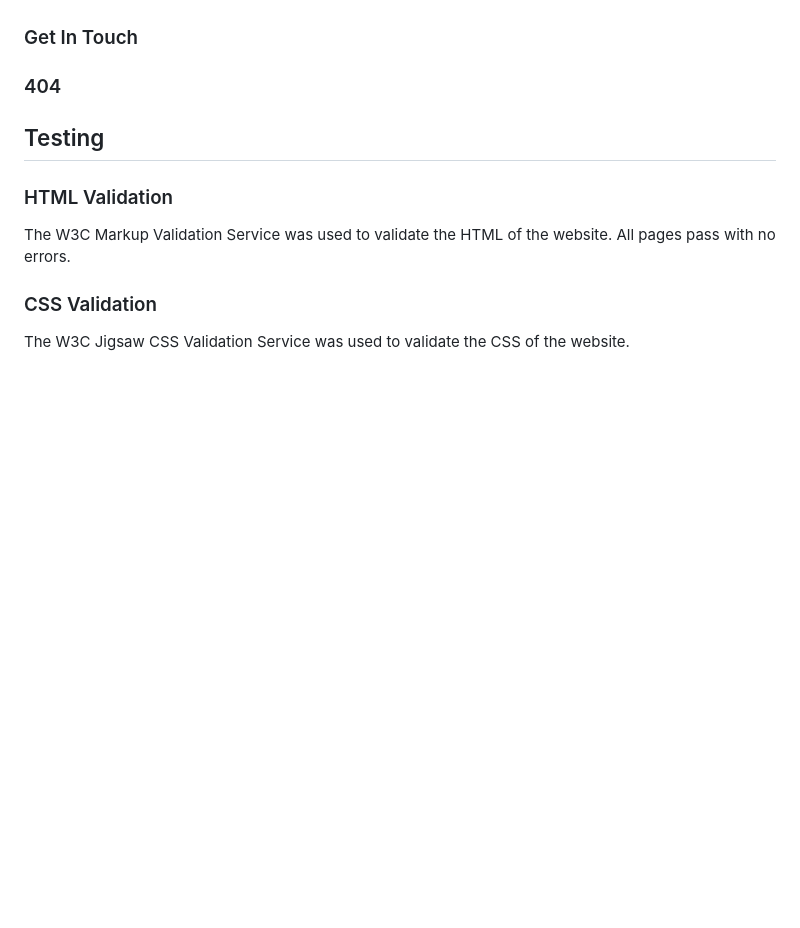
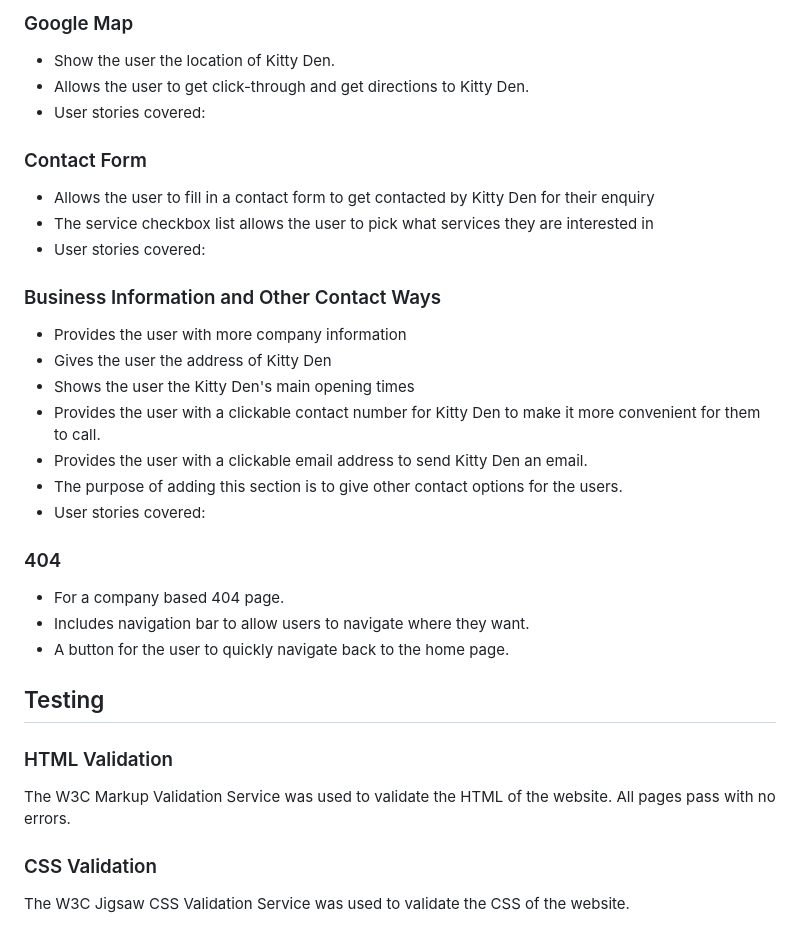
Before and after one commit to Hanmb17/CI_MS1_CATTERY, a Markdown page: README.md, the part around the change printed below. Rendered like a GitHub page; blank space fills up the shorter version.

```diff
--- a/README.md
+++ b/README.md
@@ -256,9 +292,27 @@ The page consists of six pages and ?? features.
 
+### Google Map
+- Show the user the location of Kitty Den.
+- Allows the user to get click-through and get directions to Kitty Den.
+- User stories covered:
 
-### Get In Touch
+### Contact Form
+- Allows the user to fill in a contact form to get contacted by Kitty Den for their enquiry
+- The service checkbox list allows the user to pick what services they are interested in
+- User stories covered:
+
+### Business Information and Other Contact Ways
+- Provides the user with more company information
+- Gives the user the address of Kitty Den
+- Shows the user the Kitty Den's main opening times
+- Provides the user with a clickable contact number for Kitty Den to make it more convenient for them to call.
+- Provides the user with a clickable email address to send Kitty Den an email.
+- The purpose of adding this section is to give other contact options for the users.
+- User stories covered:
 
 ### 404
-
+- For a company based 404 page.
+- Includes navigation bar to allow users to navigate where they want.
+- A button for the user to quickly navigate back to the home page.
 
 ## Testing
 
```
Also changed, not shown: other parts of README.md (+47 -11 lines).
